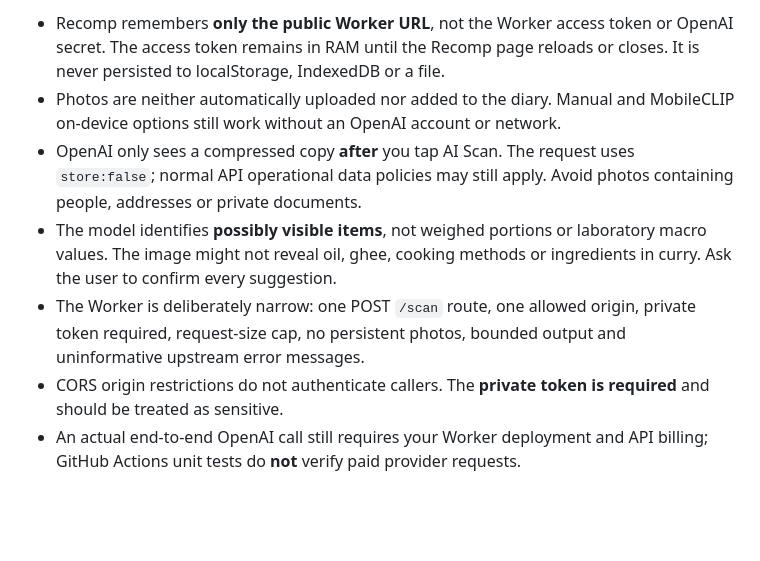
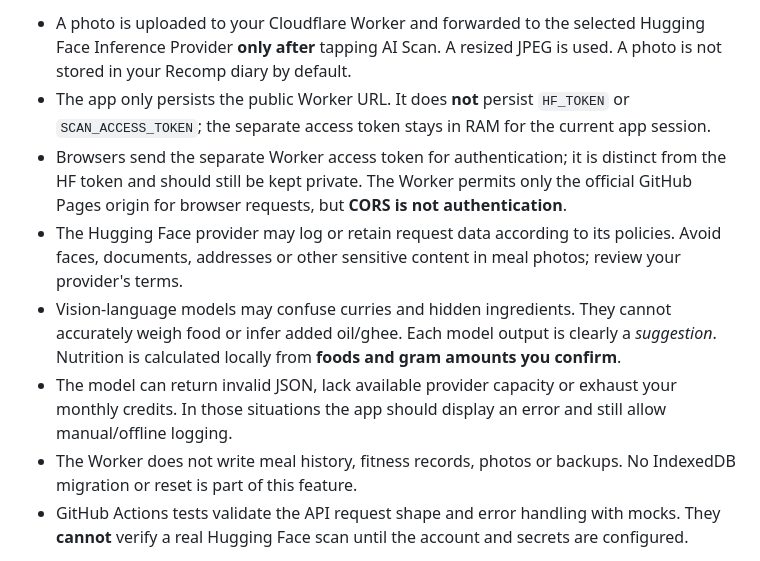
Before and after one commit to T3ch-miNer/recomp-fitness-app, a Markdown page: PHOTO_SCAN_SETUP.md, the part around one of its changes. Rendered like a GitHub page; blank space fills up the shorter version.

```diff
--- a/PHOTO_SCAN_SETUP.md
+++ b/PHOTO_SCAN_SETUP.md
@@ -37,9 +40,10 @@ Wrangler prompts for secret values locally. **Never paste credentials into this
 
-- Recomp remembers **only the public Worker URL**, not the Worker access token or OpenAI secret. The access token remains in RAM until the Recomp page reloads or closes. It is never persisted to localStorage, IndexedDB or a file.
-- Photos are neither automatically uploaded nor added to the diary. Manual and MobileCLIP on-device options still work without an OpenAI account or network.
-- OpenAI only sees a compressed copy **after** you tap AI Scan. The request uses `store:false`; normal API operational data policies may still apply. Avoid photos containing people, addresses or private documents.
-- The model identifies **possibly visible items**, not weighed portions or laboratory macro values. The image might not reveal oil, ghee, cooking methods or ingredients in curry. Ask the user to confirm every suggestion.
-- The Worker is deliberately narrow: one POST `/scan` route, one allowed origin, private token required, request-size cap, no persistent photos, bounded output and uninformative upstream error messages.
-- CORS origin restrictions do not authenticate callers. The **private token is required** and should be treated as sensitive.
-- An actual end-to-end OpenAI call still requires your Worker deployment and API billing; GitHub Actions unit tests do **not** verify paid provider requests.
+- A photo is uploaded to your Cloudflare Worker and forwarded to the selected Hugging Face Inference Provider **only after** tapping AI Scan. A resized JPEG is used. A photo is not stored in your Recomp diary by default.
+- The app only persists the public Worker URL. It does **not** persist `HF_TOKEN` or `SCAN_ACCESS_TOKEN`; the separate access token stays in RAM for the current app session.
+- Browsers send the separate Worker access token for authentication; it is distinct from the HF token and should still be kept private. The Worker permits only the official GitHub Pages origin for browser requests, but **CORS is not authentication**.
+- The Hugging Face provider may log or retain request data according to its policies. Avoid faces, documents, addresses or other sensitive content in meal photos; review your provider's terms.
+- Vision-language models may confuse curries and hidden ingredients. They cannot accurately weigh food or infer added oil/ghee. Each model output is clearly a *suggestion*. Nutrition is calculated locally from **foods and gram amounts you confirm**.
+- The model can return invalid JSON, lack available provider capacity or exhaust your monthly credits. In those situations the app should display an error and still allow manual/offline logging.
+- The Worker does not write meal history, fitness records, photos or backups. No IndexedDB migration or reset is part of this feature.
+- GitHub Actions tests validate the API request shape and error handling with mocks. They **cannot** verify a real Hugging Face scan until the account and secrets are configured.
 
```
Also changed, not shown: other parts of PHOTO_SCAN_SETUP.md (+24 -21 lines).
